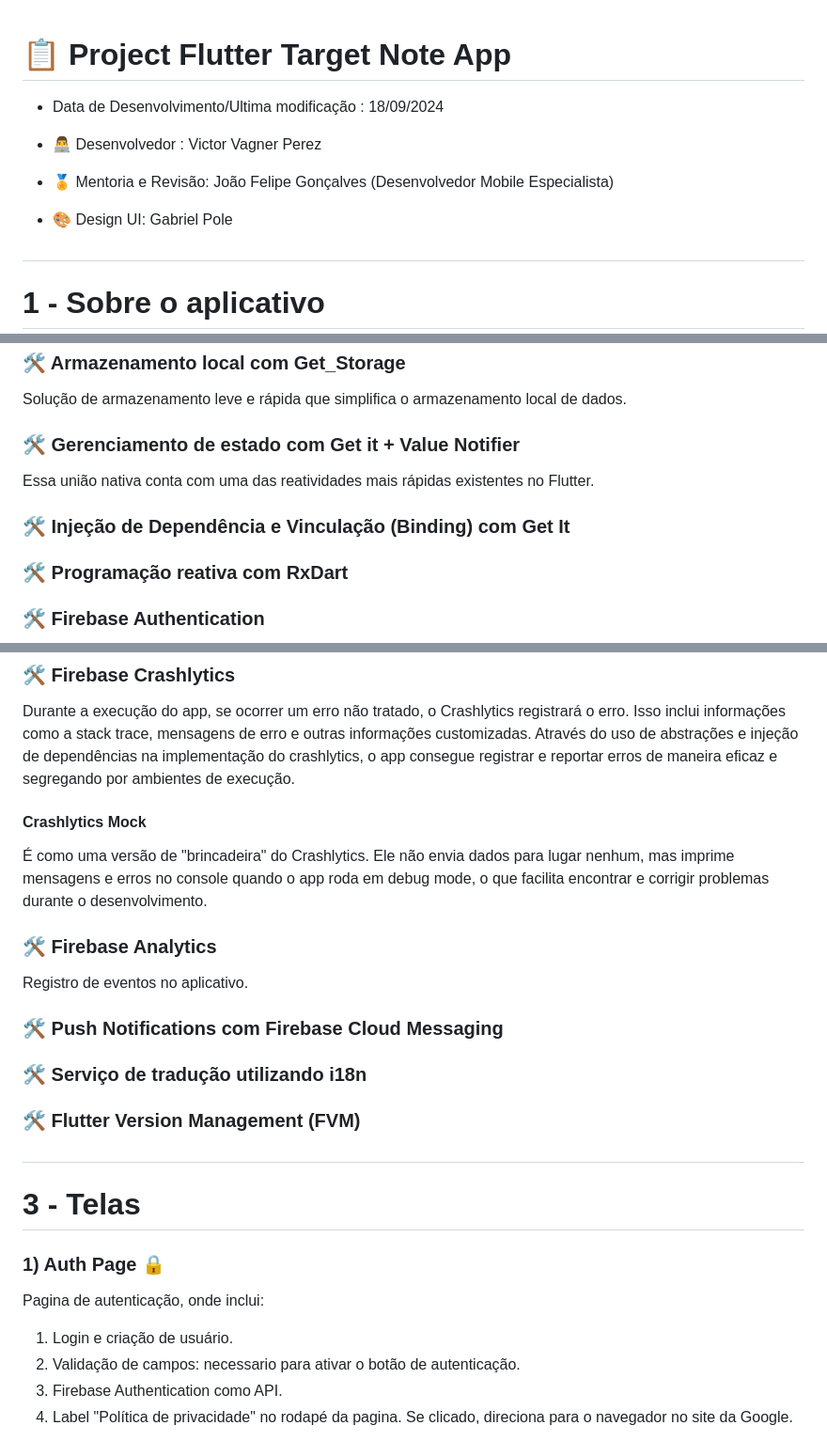
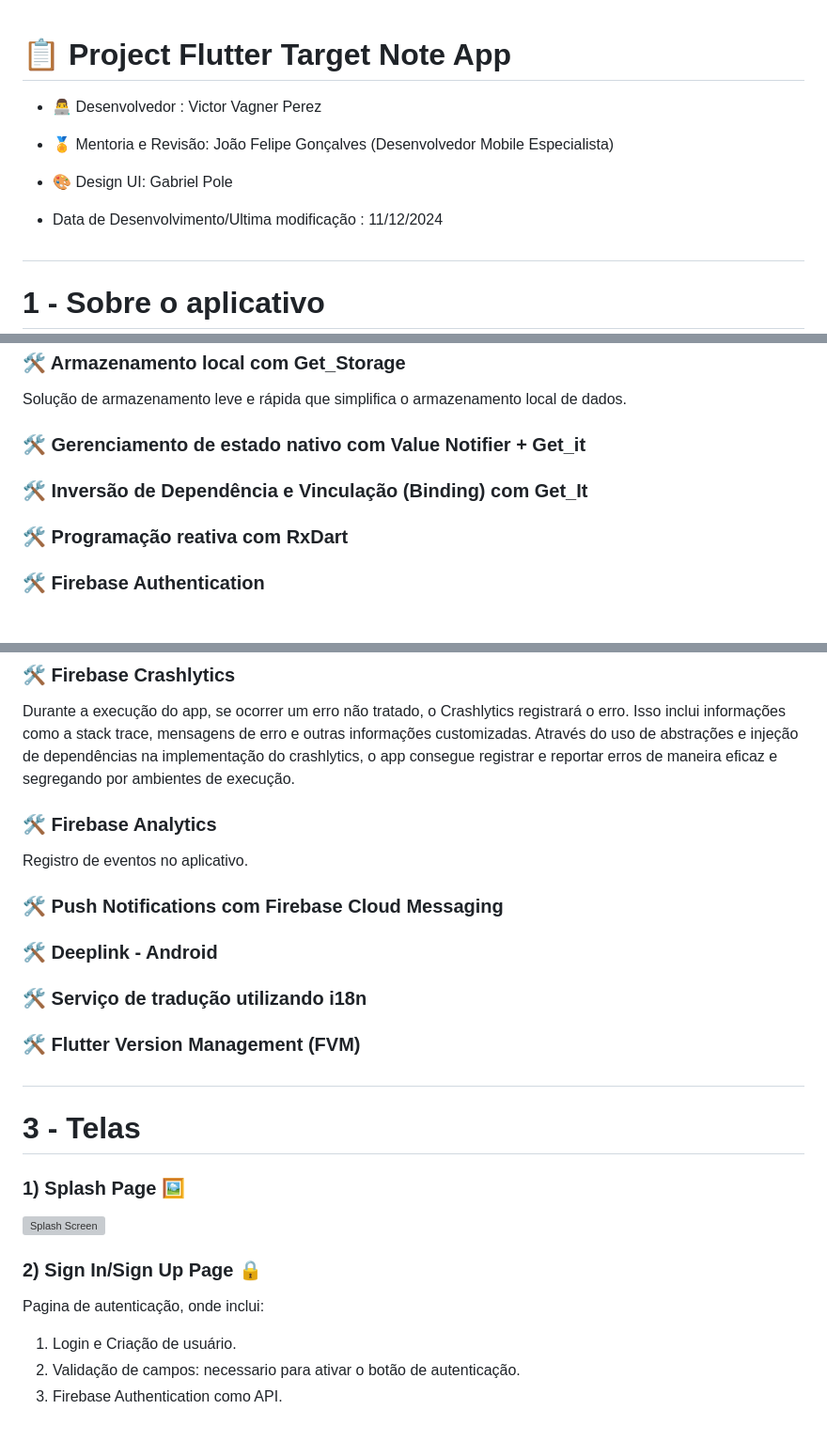
Before and after one commit to VictorPerez3/Flutter_Target_Note-MVVM_Clean_Arch_Firebase, a Markdown page: README.md, 3 parts joined by grey strips. Shown: that part at 94% size. GitHub-like rendering; blank space fills up the shorter version; grey boxes are pictures that could not be loaded.

```diff
--- a/README.md
+++ b/README.md
@@ -1,12 +1,12 @@
 # 📋 Project Flutter Target Note App
-
-* Data de Desenvolvimento/Ultima modificação : 18/09/2024
 
 * 👨‍💻 Desenvolvedor : Victor Vagner Perez
 
 * 🏅 Mentoria e Revisão: João Felipe Gonçalves (Desenvolvedor Mobile Especialista)
 
 * 🎨 Design UI: Gabriel Pole
+
+*  Data de Desenvolvimento/Ultima modificação : 11/12/2024
 
 #
 
@@ -23,10 +23,9 @@ Nesse projeto em especifico, um projeto pequeno e sem muita complexidade, a util
 ### 🛠️ Armazenamento local com Get_Storage
 Solução de armazenamento leve e rápida que simplifica o armazenamento local de dados.
 
-### 🛠️ Gerenciamento de estado com Get it + Value Notifier
-Essa união nativa conta com uma das reatividades mais rápidas existentes no Flutter.
+### 🛠️ Gerenciamento de estado nativo com Value Notifier + Get_it
 
-### 🛠️ Injeção de Dependência e Vinculação (Binding) com Get It
+### 🛠️ Inversão de Dependência e Vinculação (Binding) com Get_It
 
 ### 🛠️ Programação reativa com RxDart
 
@@ -39,13 +38,13 @@ Criptografia AES com preenchimento PKCS7 nos dados armazenados.
 
 ### 🛠️ Firebase Crashlytics
 Durante a execução do app, se ocorrer um erro não tratado, o Crashlytics registrará o erro. Isso inclui informações como a stack trace, mensagens de erro e outras informações customizadas. Através do uso de abstrações e injeção de dependências na implementação do crashlytics, o app consegue registrar e reportar erros de maneira eficaz e segregando por ambientes de execução.
-#### Crashlytics Mock
-É como uma versão de "brincadeira" do Crashlytics. Ele não envia dados para lugar nenhum, mas imprime mensagens e erros no console quando o app roda em debug mode, o que facilita encontrar e corrigir problemas durante o desenvolvimento.
 
 ### 🛠️ Firebase Analytics
 Registro de eventos no aplicativo.
 
 ### 🛠️ Push Notifications com Firebase Cloud Messaging
+
+### 🛠️ Deeplink - Android
 
 ### 🛠️ Serviço de tradução utilizando i18n
 
@@ -54,10 +53,14 @@ Registro de eventos no aplicativo.
 #
 
 # 3 - Telas
-### 1) Auth Page 🔒
+
+### 1) Splash Page 🖼️
+
+<img src="https://github.com/VictorPerez3/Flutter_Target_Note-MVVM_Clean_Arch_Firebase/blob/main/prints-doc/splash_screen.jpg" alt="Splash Screen" width="200"/>
+
+### 2) Sign In/Sign Up Page 🔒
 Pagina de autenticação, onde inclui:
-1. Login e criação de usuário.
+1. Login e Criação de usuário.
 2. Validação de campos: necessario para ativar o botão de autenticação.
 3. Firebase Authentication como API.
-4. Label "Política de privacidade" no rodapé da pagina. Se clicado, direciona para o navegador no site da Google.
 
```
Also changed, not shown: other parts of README.md (+44 -13 lines).
